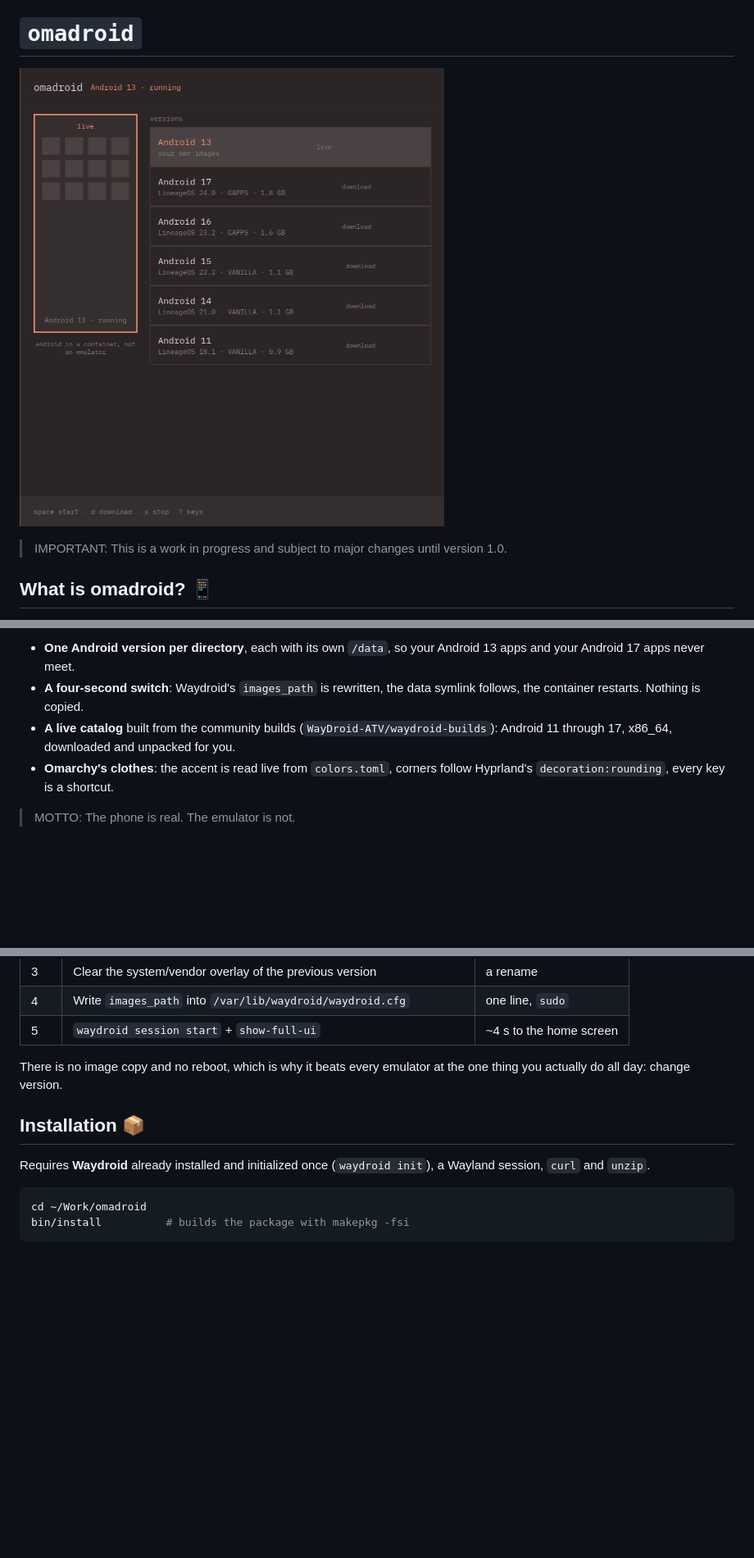
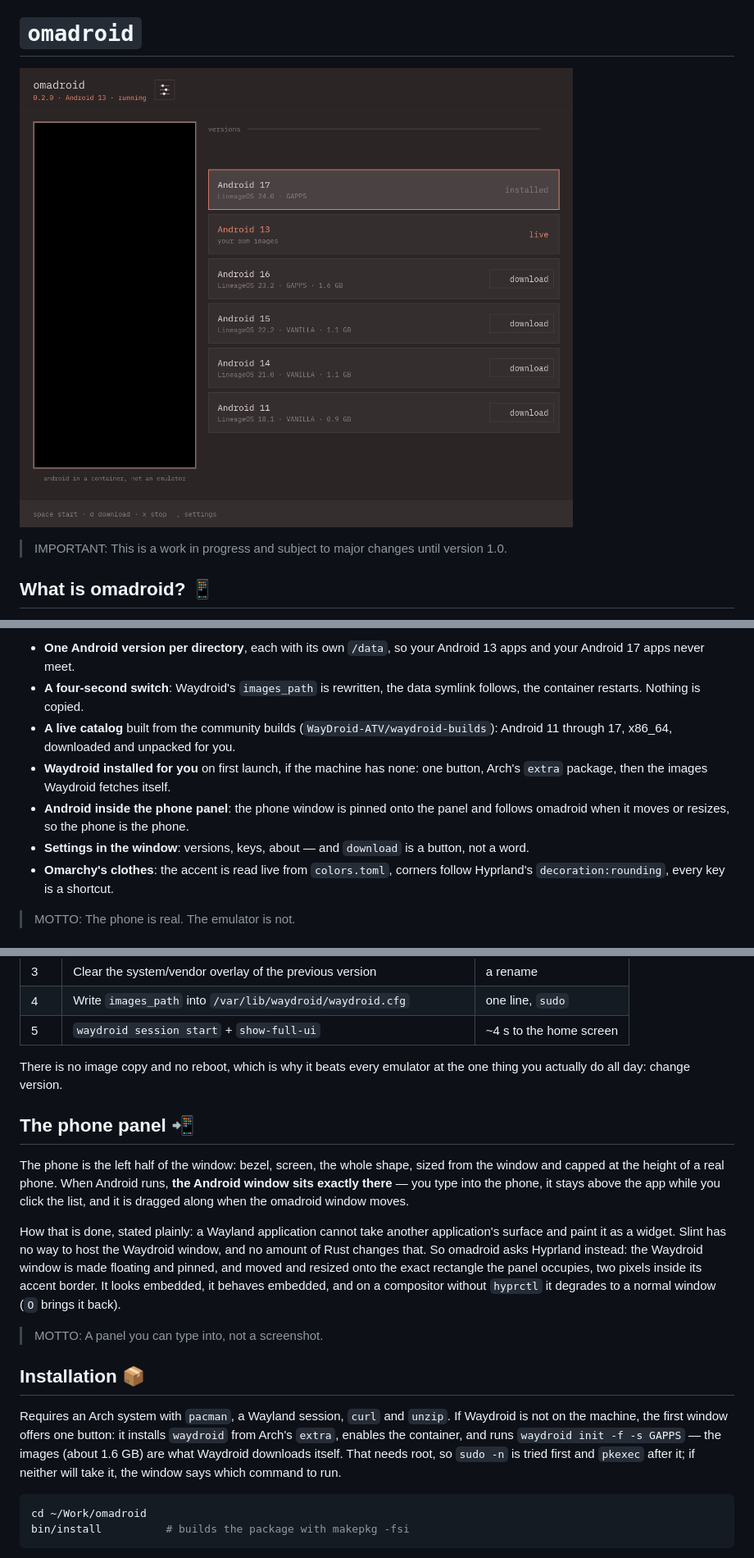
Before and after one commit to abraham-ukachi/omadroid, a Markdown page: README.md, 3 parts joined by grey strips. Shown at 82% size. GitHub-like rendering; pictures changed too: doc/screenshot.png; blank space fills up the shorter version.

````diff
--- a/README.md
+++ b/README.md
@@ -29,6 +29,9 @@ What omadroid adds is everything Waydroid leaves to the terminal:
 - **One Android version per directory**, each with its own `/data`, so your Android 13 apps and your Android 17 apps never meet.
 - **A four-second switch**: Waydroid's `images_path` is rewritten, the data symlink follows, the container restarts. Nothing is copied.
 - **A live catalog** built from the community builds (`WayDroid-ATV/waydroid-builds`): Android 11 through 17, x86_64, downloaded and unpacked for you.
+- **Waydroid installed for you** on first launch, if the machine has none: one button, Arch's `extra` package, then the images Waydroid fetches itself.
+- **Android inside the phone panel**: the phone window is pinned onto the panel and follows omadroid when it moves or resizes, so the phone is the phone.
+- **Settings in the window**: versions, keys, about — and `download` is a button, not a word.
 - **Omarchy's clothes**: the accent is read live from `colors.toml`, corners follow Hyprland's `decoration:rounding`, every key is a shortcut.
 
 > MOTTO: The phone is real. The emulator is not.
@@ -47,9 +50,17 @@ What omadroid adds is everything Waydroid leaves to the terminal:
 There is no image copy and no reboot, which is why it beats every emulator at the one thing you actually do all day: change version.
 
 
+## The phone panel 📲
+
+The phone is the left half of the window: bezel, screen, the whole shape, sized from the window and capped at the height of a real phone. When Android runs, **the Android window sits exactly there** — you type into the phone, it stays above the app while you click the list, and it is dragged along when the omadroid window moves.
+
+How that is done, stated plainly: a Wayland application cannot take another application's surface and paint it as a widget. Slint has no way to host the Waydroid window, and no amount of Rust changes that. So omadroid asks Hyprland instead: the Waydroid window is made floating and pinned, and moved and resized onto the exact rectangle the panel occupies, two pixels inside its accent border. It looks embedded, it behaves embedded, and on a compositor without `hyprctl` it degrades to a normal window (`O` brings it back).
+> MOTTO: A panel you can type into, not a screenshot.
+
+
 ## Installation 📦
 
-Requires **Waydroid** already installed and initialized once (`waydroid init`), a Wayland session, `curl` and `unzip`.
+Requires an Arch system with `pacman`, a Wayland session, `curl` and `unzip`. If Waydroid is not on the machine, the first window offers one button: it installs `waydroid` from Arch's `extra`, enables the container, and runs `waydroid init -f -s GAPPS` — the images (about 1.6 GB) are what Waydroid downloads itself. That needs root, so `sudo -n` is tried first and `pkexec` after it; if neither will take it, the window says which command to run.
 
 ```bash
 cd ~/Work/omadroid
````
Also changed, not shown: other parts of README.md (+5 -2 lines), 9 other files.
